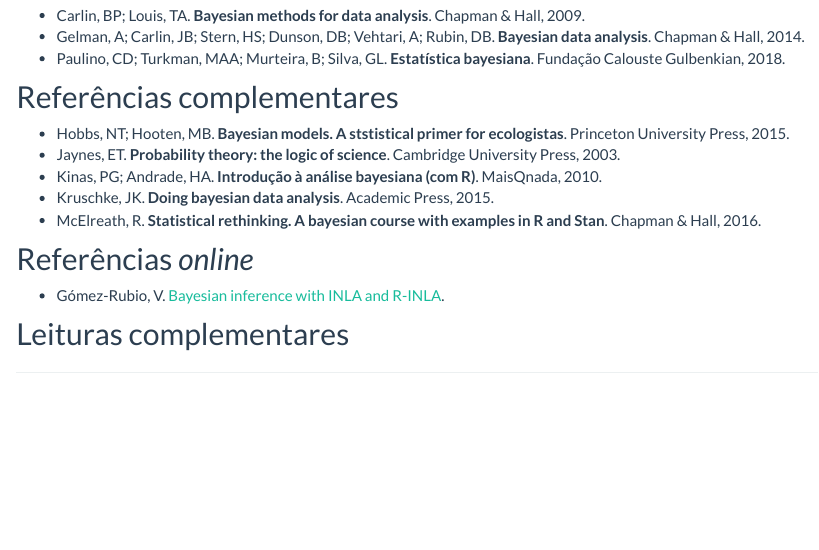
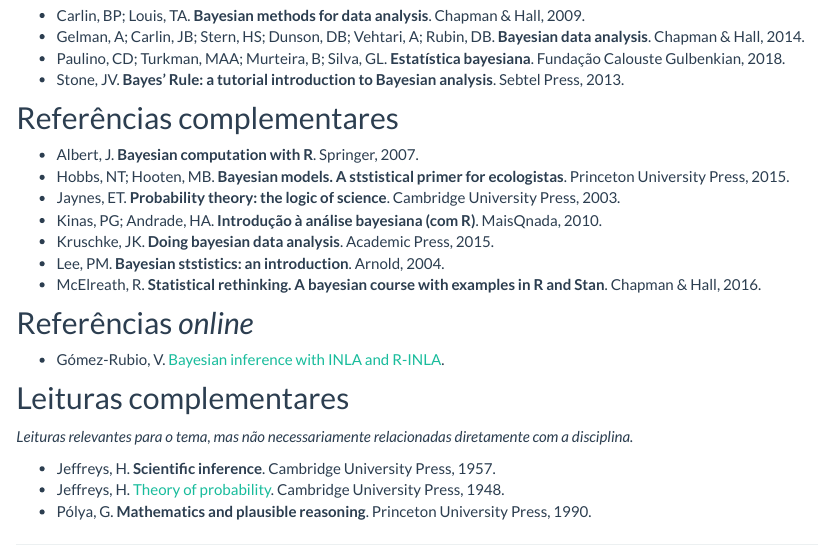
Before and after one commit to ikenaga/ce227, an R Markdown document (referencias.Rmd): the page in a window 1100 px wide, from 190 px down. Rendered offline with R 4.5, knitr and Pandoc, with nearby package versions.

Commit message:
Atualiza refs

```diff
--- a/referencias.Rmd
+++ b/referencias.Rmd
@@ -13,9 +13,12 @@
   **Bayesian data analysis**. Chapman & Hall, 2014.
 - Paulino, CD; Turkman, MAA; Murteira, B; Silva, GL. **Estatística
   bayesiana**. Fundação Calouste Gulbenkian, 2018.
+- Stone, JV. **Bayes' Rule: a tutorial introduction to Bayesian
+analysis**. Sebtel Press, 2013.
 
 ## Referências complementares
 
+- Albert, J. **Bayesian computation with R**. Springer, 2007.
 - Hobbs, NT; Hooten, MB. **Bayesian models. A ststistical primer for
   ecologistas**. Princeton University Press, 2015.
 - Jaynes, ET. **Probability theory: the logic of science**. Cambridge
@@ -23,6 +26,7 @@
 - Kinas, PG; Andrade, HA. **Introdução à análise bayesiana (com R)**.
   MaisQnada, 2010.
 - Kruschke, JK. **Doing bayesian data analysis**. Academic Press, 2015.
+- Lee, PM. **Bayesian ststistics: an introduction**. Arnold, 2004.
 - McElreath, R. **Statistical rethinking. A bayesian course with
   examples in R and Stan**. Chapman & Hall, 2016.
 
@@ -32,3 +36,14 @@
   R-INLA](https://becarioprecario.bitbucket.io/inla-gitbook/index.html).
 
 ## Leituras complementares
+
+*Leituras relevantes para o tema, mas não necessariamente relacionadas
+diretamente com a disciplina.*
+
+- Jeffreys, H. **Scientific inference**. Cambridge University
+  Press, 1957.
+- Jeffreys, H. [Theory of
+  probability](https://archive.org/details/in.ernet.dli.2015.2608/page/n5).
+  Cambridge University Press, 1948.
+- Pólya, G. **Mathematics and plausible reasoning**. Princeton
+  University Press, 1990.
```
